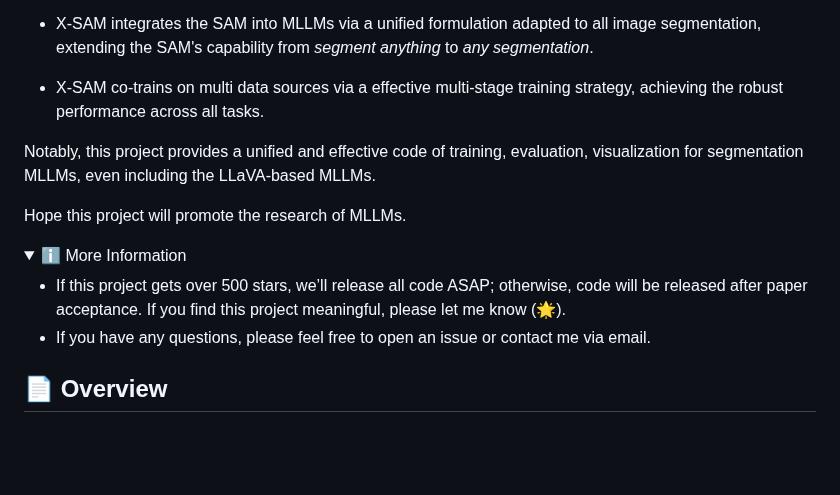
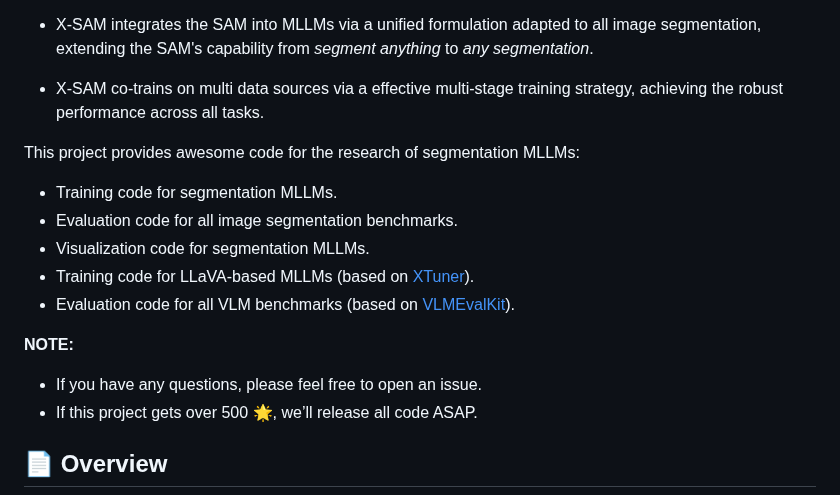
Before and after one commit to wanghao9610/X-SAM, a Markdown page: README.md, the part around one of its changes. Drawn GitHub-style; folded sections open; blank space fills up the shorter version.

Commit message:
Enhance README.md by clarifying project offerings for segmentation MLLMs, including training, evaluation, and visualization code. Update TODO section with specific links for demo and model weight releases. Simplify contact information and project star incentive note.

```diff
--- a/README.md
+++ b/README.md
@@ -41,16 +41,17 @@ This project provides the official PyTorch implementation, pre-trained models, t
 
 * X-SAM co-trains on multi data sources via a effective multi-stage training strategy, achieving the robust performance across all tasks.
 
-Notably, this project provides a unified and effective code of training, evaluation, visualization for segmentation MLLMs, even including the LLaVA-based MLLMs.
+This project provides awesome code for the research of segmentation MLLMs:
+* Training code for segmentation MLLMs.
+* Evaluation code for all image segmentation benchmarks.
+* Visualization code for segmentation MLLMs.
+* Training code for LLaVA-based MLLMs (based on [XTuner](https://github.com/InternLM/xtuner)).
+* Evaluation code for all VLM benchmarks (based on [VLMEvalKit](https://github.com/open-compass/VLMEvalKit)).
 
-Hope this project will promote the research of MLLMs.
+**NOTE:**
 
-<details>
-<summary>ℹ️ More Information</summary>
-
-* If this project gets over 500 stars, we’ll release all code ASAP; otherwise, code will be released after paper acceptance. If you find this project meaningful, please let me know (🌟).
-* If you have any questions, please feel free to open an issue or contact me via email.
-</details>
+* If you have any questions, please feel free to open an issue.
+* If this project gets over 500 🌟, we’ll release all code ASAP.
 
 ## :page_facing_up: Overview
 
```
Also changed, not shown: other parts of README.md (+2 -2 lines).
